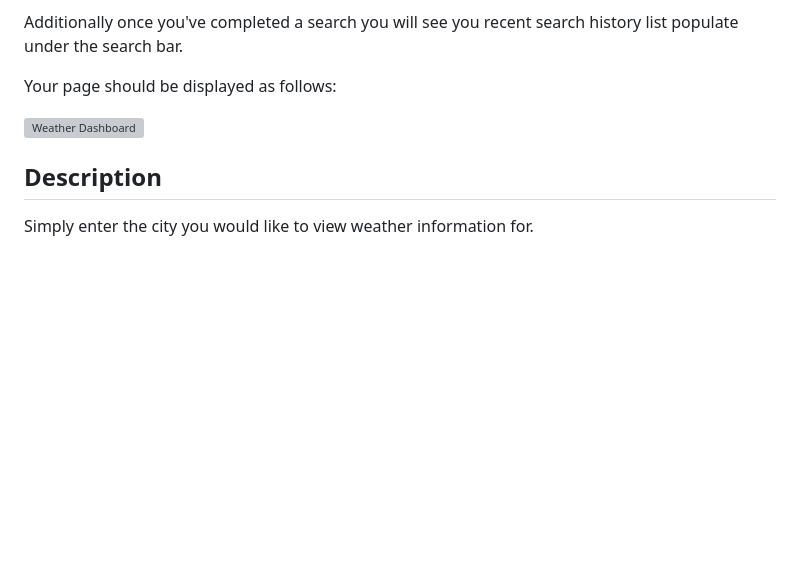
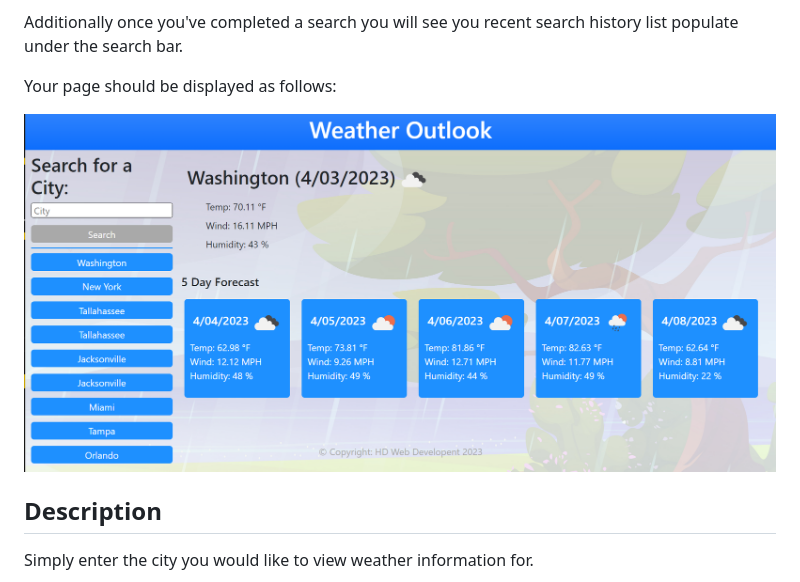
Before and after one commit to jhdavey/checktheweather, a Markdown page: README.md, the part around the change. GitHub-like rendering; pictures changed too: assets/images/checktheweatherscreenshot1.png (added); blank space fills up the shorter version; grey boxes are pictures that could not be loaded.

Commit message:
Added screenshot to readme.

```diff
--- a/README.md
+++ b/README.md
@@ -10,7 +10,7 @@ Additionally once you've completed a search you will see you recent search histo
 
 Your page should be displayed as follows:
 
-![Weather Dashboard](/codingquizscreenshot1.png)
+![Weather Dashboard](./assets/images/checktheweatherscreenshot1.png)
 ## Description
 
 Simply enter the city you would like to view weather information for.
```
Also changed, not shown: 1 other file.
